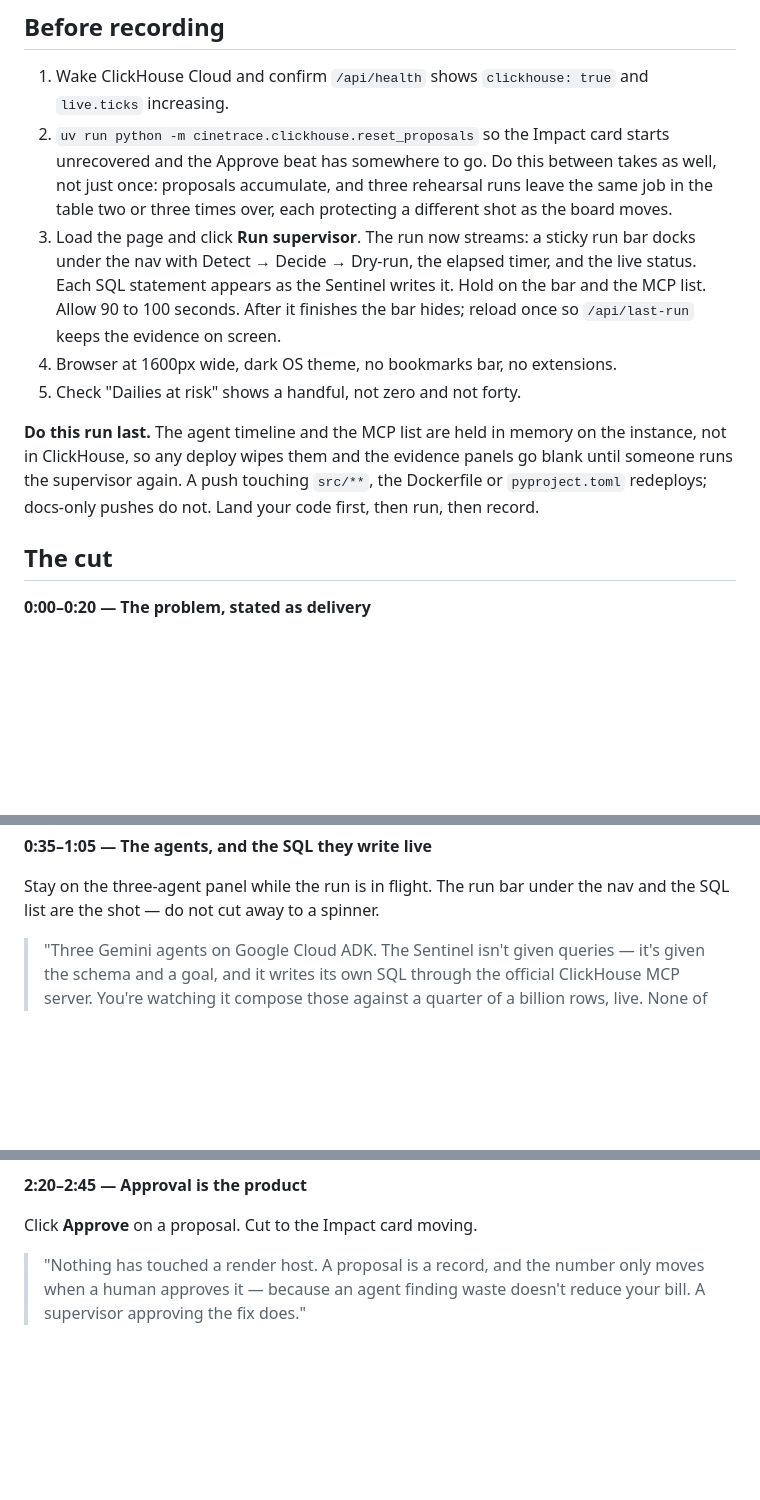
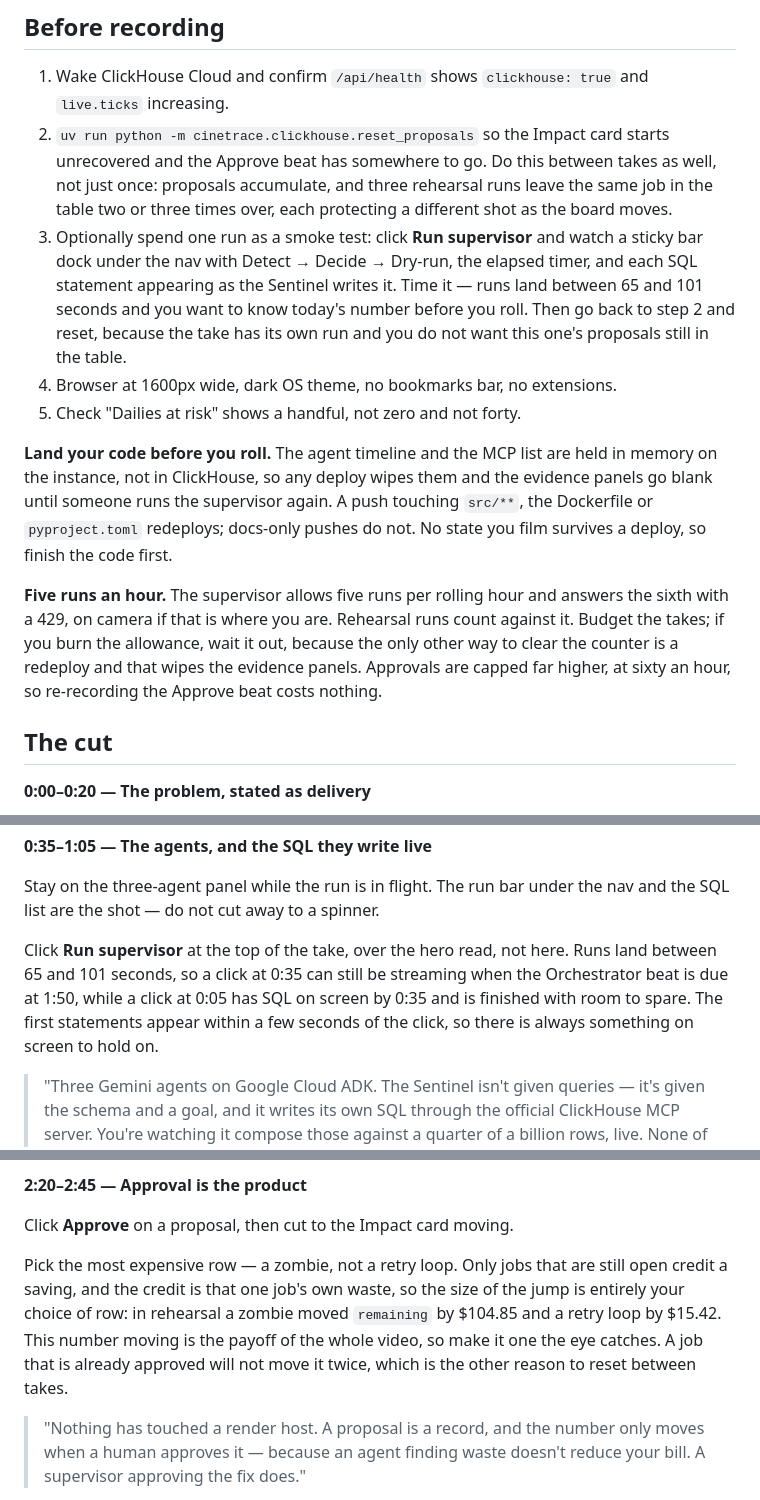
Before and after one commit to asaf-avron/cinetrace-ai, a Markdown page: docs/demo/shot-list.md, 3 parts joined by grey strips. GitHub-like rendering; blank space fills up the shorter version.

Commit message:
docs: close the recording gaps the shot list left open
Three things a first take would have run into. The list said to run the
supervisor before recording and also to film it in flight, without saying when to
click; runs take 65-101s, so a click on the agents beat can still be streaming
when the Orchestrator beat is due. Click at the top of the take instead, and
treat the pre-record run as a smoke test to be reset afterwards.

The supervisor allows five runs per rolling hour and answers the sixth with a
429. Rehearsals count, and the only reset is a redeploy, which wipes the
in-memory evidence panels.

Approving credits one job's own waste and only while it is open, so the size of
the jump is the choice of row: $104.85 for a zombie against $15.42 for a retry
loop. That number moving is the payoff, so say which row to click.

Co-authored-by: Cursor <cursoragent@cursor.com>

```diff
--- a/docs/demo/shot-list.md
+++ b/docs/demo/shot-list.md
@@ -15,20 +15,27 @@ Screen capture with voiceover. No slides, no title cards beyond a few seconds.
    takes as well, not just once: proposals accumulate, and three rehearsal runs
    leave the same job in the table two or three times over, each protecting a
    different shot as the board moves.
-3. Load the page and click **Run supervisor**. The run now streams: a sticky
-   run bar docks under the nav with Detect → Decide → Dry-run, the elapsed
-   timer, and the live status. Each SQL statement appears as the Sentinel
-   writes it. Hold on the bar and the MCP list. Allow 90 to 100 seconds. After
-   it finishes the bar hides; reload once so `/api/last-run` keeps the evidence
-   on screen.
+3. Optionally spend one run as a smoke test: click **Run supervisor** and watch
+   a sticky bar dock under the nav with Detect → Decide → Dry-run, the elapsed
+   timer, and each SQL statement appearing as the Sentinel writes it. Time it —
+   runs land between 65 and 101 seconds and you want to know today's number
+   before you roll. Then go back to step 2 and reset, because the take has its
+   own run and you do not want this one's proposals still in the table.
 4. Browser at 1600px wide, dark OS theme, no bookmarks bar, no extensions.
 5. Check "Dailies at risk" shows a handful, not zero and not forty.
 
-**Do this run last.** The agent timeline and the MCP list are held in memory on
-the instance, not in ClickHouse, so any deploy wipes them and the evidence
-panels go blank until someone runs the supervisor again. A push touching
+**Land your code before you roll.** The agent timeline and the MCP list are held
+in memory on the instance, not in ClickHouse, so any deploy wipes them and the
+evidence panels go blank until someone runs the supervisor again. A push touching
 `src/**`, the Dockerfile or `pyproject.toml` redeploys; docs-only pushes do not.
-Land your code first, then run, then record.
+No state you film survives a deploy, so finish the code first.
+
+**Five runs an hour.** The supervisor allows five runs per rolling hour and
+answers the sixth with a 429, on camera if that is where you are. Rehearsal runs
+count against it. Budget the takes; if you burn the allowance, wait it out,
+because the only other way to clear the counter is a redeploy and that wipes the
+evidence panels. Approvals are capped far higher, at sixty an hour, so
+re-recording the Approve beat costs nothing.
 
 ## The cut
 
@@ -58,6 +65,13 @@ Pan across the scale strip. Point at the live pill counting up.
 
 Stay on the three-agent panel while the run is in flight. The run bar under
 the nav and the SQL list are the shot — do not cut away to a spinner.
+
+Click **Run supervisor** at the top of the take, over the hero read, not here.
+Runs land between 65 and 101 seconds, so a click at 0:35 can still be streaming
+when the Orchestrator beat is due at 1:50, while a click at 0:05 has SQL on
+screen by 0:35 and is finished with room to spare. The first statements appear
+within a few seconds of the click, so there is always something on screen to
+hold on.
 
 > "Three Gemini agents on Google Cloud ADK. The Sentinel isn't given queries —
 > it's given the schema and a goal, and it writes its own SQL through the
@@ -108,7 +122,15 @@ better beat than a full column.
 
 **2:20–2:45 — Approval is the product**
 
-Click **Approve** on a proposal. Cut to the Impact card moving.
+Click **Approve** on a proposal, then cut to the Impact card moving.
+
+Pick the most expensive row — a zombie, not a retry loop. Only jobs that are
+still open credit a saving, and the credit is that one job's own waste, so the
+size of the jump is entirely your choice of row: in rehearsal a zombie moved
+`remaining` by $104.85 and a retry loop by $15.42. This number moving is the
+payoff of the whole video, so make it one the eye catches. A job that is already
+approved will not move it twice, which is the other reason to reset between
+takes.
 
 > "Nothing has touched a render host. A proposal is a record, and the number
 > only moves when a human approves it — because an agent finding waste doesn't
```
